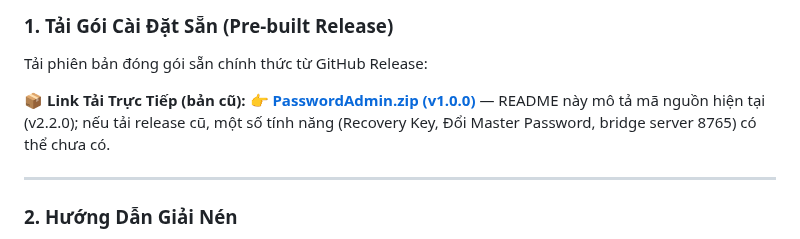
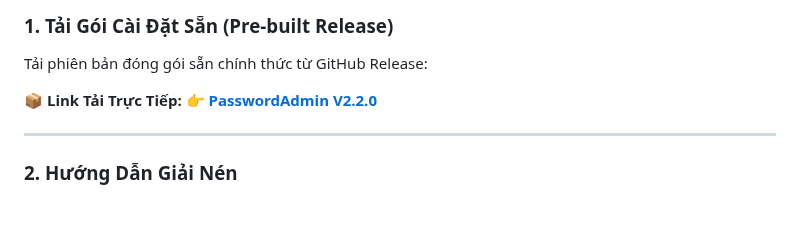
Before and after one commit to nguyenhungtran18/PasswordAdmin, a Markdown page: README.vi.md, the part around the change. GitHub-like rendering; blank space fills up the shorter version.

```diff
--- a/README.vi.md
+++ b/README.vi.md
@@ -88,7 +88,7 @@ abcdefghijklmnopqrstuvwxyzABCDEFGHIJKLMNOPQRSTUVWXYZ0123456789!@#$%^&*()-_=+[]{}
 ### 1. Tải Gói Cài Đặt Sẵn (Pre-built Release)
 Tải phiên bản đóng gói sẵn chính thức từ GitHub Release:
 
-📦 **Link Tải Trực Tiếp (bản cũ):** 👉 **[PasswordAdmin.zip (v1.0.0)](https://github.com/nguyenhungtran18/PasswordAdmin/releases/download/v1.0.0/PasswordAdmin.zip)** — README này mô tả mã nguồn hiện tại (v2.2.0); nếu tải release cũ, một số tính năng (Recovery Key, Đổi Master Password, bridge server 8765) có thể chưa có.
+📦 **Link Tải Trực Tiếp:** 👉 **[PasswordAdmin V2.2.0](https://github.com/nguyenhungtran18/PasswordAdmin/compare/v2.2.0)**
 
 ---
 
```
